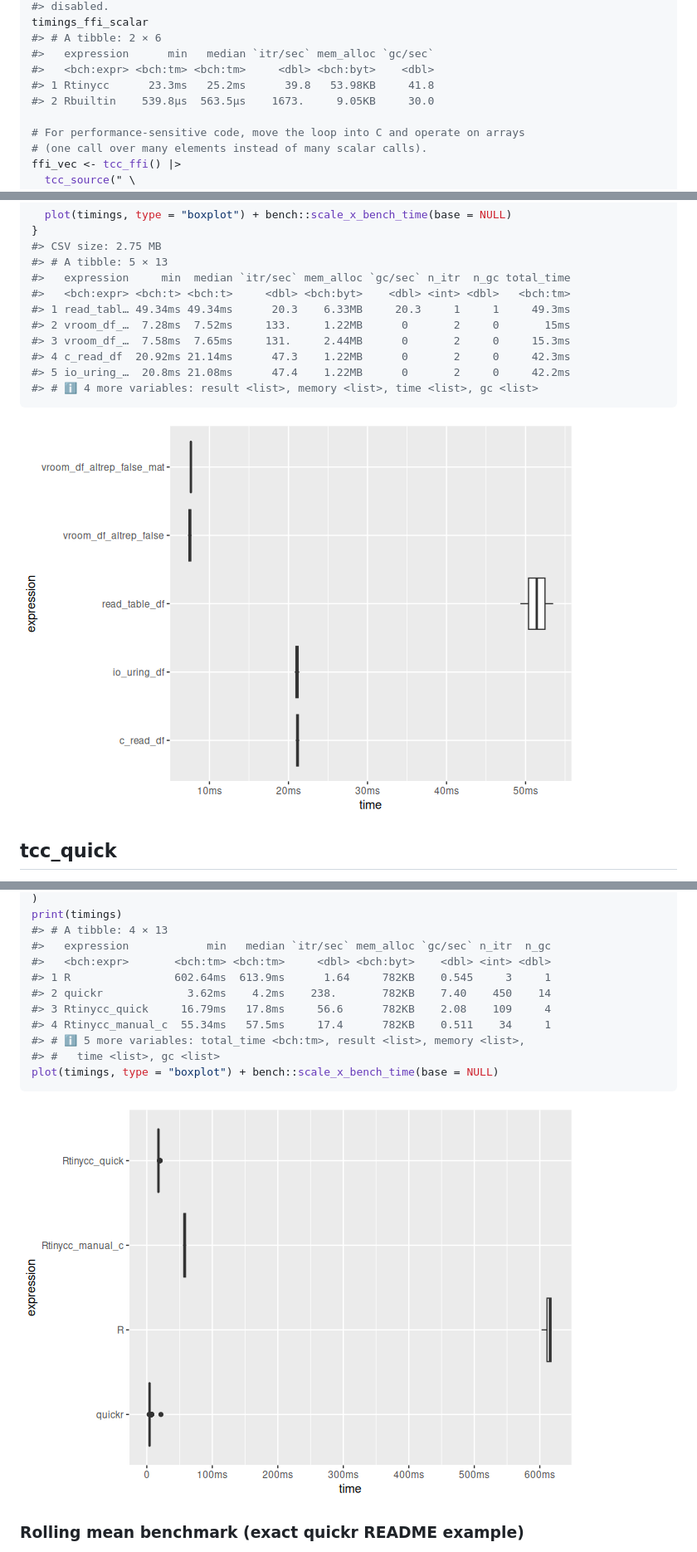
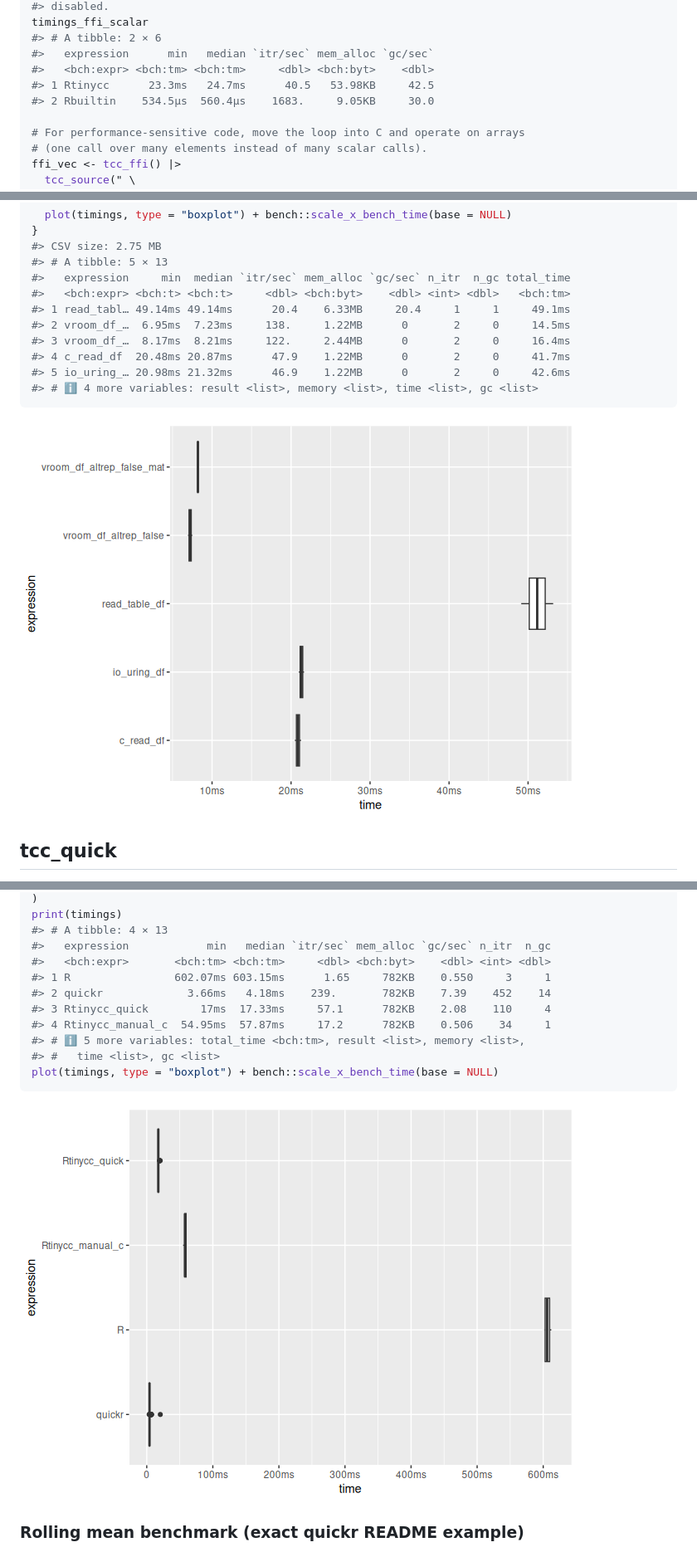
Before and after one commit to sounkou-bioinfo/Rtinycc, a Markdown page: index.md, 3 parts joined by grey strips. Shown at 83% size. Rendered like a GitHub page; pictures changed too: reference/figures/README-benchmark-tcc-quick-convolve-1.png, reference/figures/README-io_uring-demo-1.png.

Commit message:
Deploying to gh-pages from @ sounkou-bioinfo/Rtinycc@40b3086814c7ea511dd99e619c8eb2ab386fbf9c 🚀

````diff
--- a/index.md
+++ b/index.md
@@ -291,8 +291,8 @@ timings_ffi_scalar
 #> # A tibble: 2 × 6
 #>   expression      min   median `itr/sec` mem_alloc `gc/sec`
 #>   <bch:expr> <bch:tm> <bch:tm>     <dbl> <bch:byt>    <dbl>
-#> 1 Rtinycc      23.3ms   25.2ms      39.8   53.98KB     41.8
-#> 2 Rbuiltin    539.8µs  563.5µs    1673.     9.05KB     30.0
+#> 1 Rtinycc      23.3ms   24.7ms      40.5   53.98KB     42.5
+#> 2 Rbuiltin    534.5µs  560.4µs    1683.     9.05KB     30.0
 
 # For performance-sensitive code, move the loop into C and operate on arrays
 # (one call over many elements instead of many scalar calls).
@@ -1034,11 +1034,11 @@ if (Sys.info()[["sysname"]] == "Linux") {
 #> # A tibble: 5 × 13
 #>   expression     min  median `itr/sec` mem_alloc `gc/sec` n_itr  n_gc total_time
 #>   <bch:expr> <bch:t> <bch:t>     <dbl> <bch:byt>    <dbl> <int> <dbl>   <bch:tm>
-#> 1 read_tabl… 49.34ms 49.34ms      20.3    6.33MB     20.3     1     1     49.3ms
-#> 2 vroom_df_…  7.28ms  7.52ms     133.     1.22MB      0       2     0       15ms
-#> 3 vroom_df_…  7.58ms  7.65ms     131.     2.44MB      0       2     0     15.3ms
-#> 4 c_read_df  20.92ms 21.14ms      47.3    1.22MB      0       2     0     42.3ms
-#> 5 io_uring_…  20.8ms 21.08ms      47.4    1.22MB      0       2     0     42.2ms
+#> 1 read_tabl… 49.14ms 49.14ms      20.4    6.33MB     20.4     1     1     49.1ms
+#> 2 vroom_df_…  6.95ms  7.23ms     138.     1.22MB      0       2     0     14.5ms
+#> 3 vroom_df_…  8.17ms  8.21ms     122.     2.44MB      0       2     0     16.4ms
+#> 4 c_read_df  20.48ms 20.87ms      47.9    1.22MB      0       2     0     41.7ms
+#> 5 io_uring_… 20.98ms 21.32ms      46.9    1.22MB      0       2     0     42.6ms
 #> # ℹ 4 more variables: result <list>, memory <list>, time <list>, gc <list>
 ```
 
@@ -1306,10 +1306,10 @@ print(timings)
 #> # A tibble: 4 × 13
 #>   expression            min   median `itr/sec` mem_alloc `gc/sec` n_itr  n_gc
 #>   <bch:expr>       <bch:tm> <bch:tm>     <dbl> <bch:byt>    <dbl> <int> <dbl>
-#> 1 R                602.64ms  613.9ms      1.64     782KB    0.545     3     1
-#> 2 quickr             3.62ms    4.2ms    238.       782KB    7.40    450    14
-#> 3 Rtinycc_quick     16.79ms   17.8ms     56.6      782KB    2.08    109     4
-#> 4 Rtinycc_manual_c  55.34ms   57.5ms     17.4      782KB    0.511    34     1
+#> 1 R                602.07ms 603.15ms      1.65     782KB    0.550     3     1
+#> 2 quickr             3.66ms   4.18ms    239.       782KB    7.39    452    14
+#> 3 Rtinycc_quick        17ms  17.33ms     57.1      782KB    2.08    110     4
+#> 4 Rtinycc_manual_c  54.95ms  57.87ms     17.2      782KB    0.506    34     1
 #> # ℹ 5 more variables: total_time <bch:tm>, result <list>, memory <list>,
 #> #   time <list>, gc <list>
 plot(timings, type = "boxplot") + bench::scale_x_bench_time(base = NULL)
````
Also changed, not shown: other parts of index.md (+29 -29 lines), reference/figures/README-benchmark-tcc-quick-roll-mean-1.png, reference/figures/README-benchmark-tcc-quick-viterbi-1.png, reference/figures/README-tcc-quick-bypass-1.png, reference/figures/README-tcc-quick-linalg-bypass-1.png, 4 other files.
